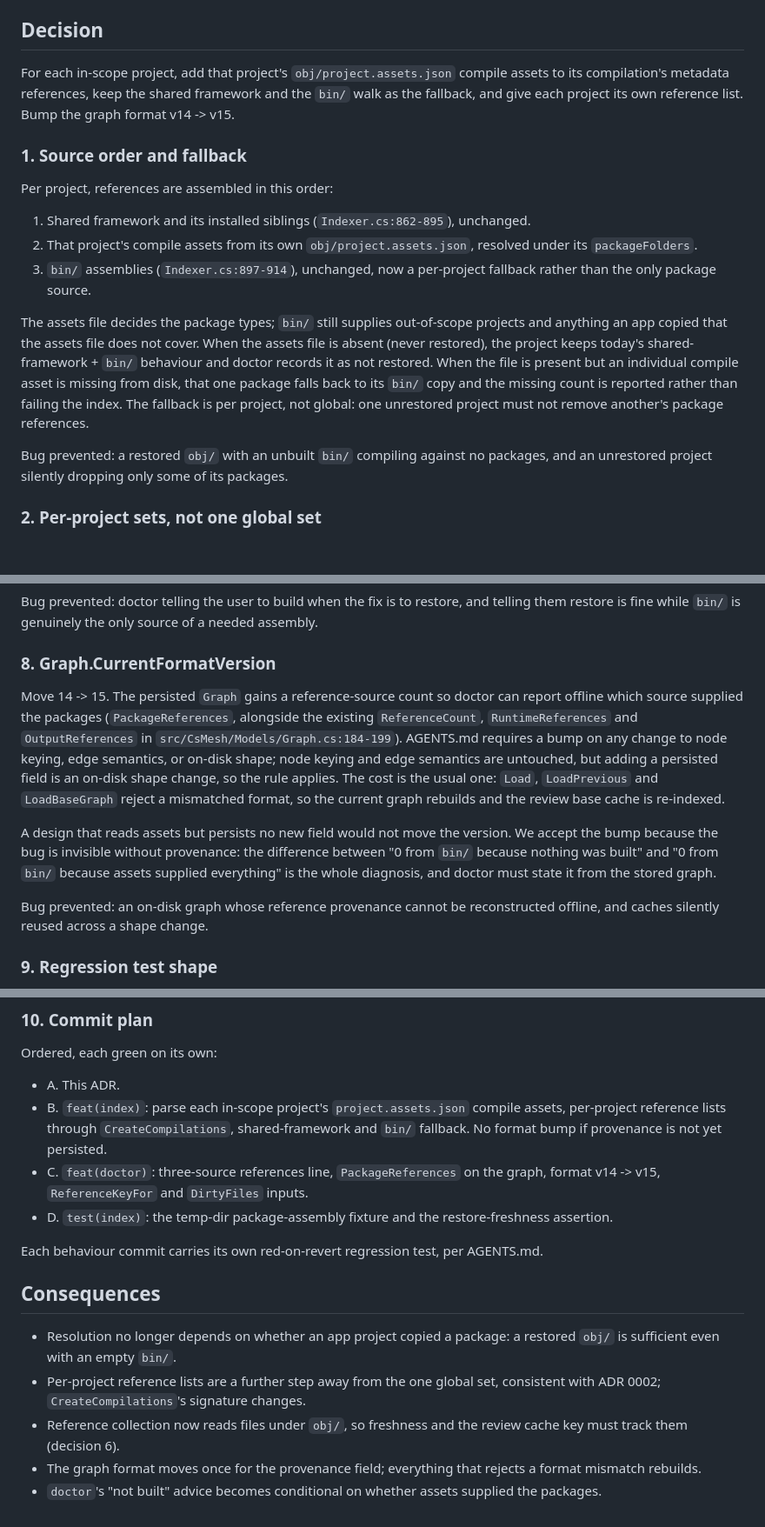
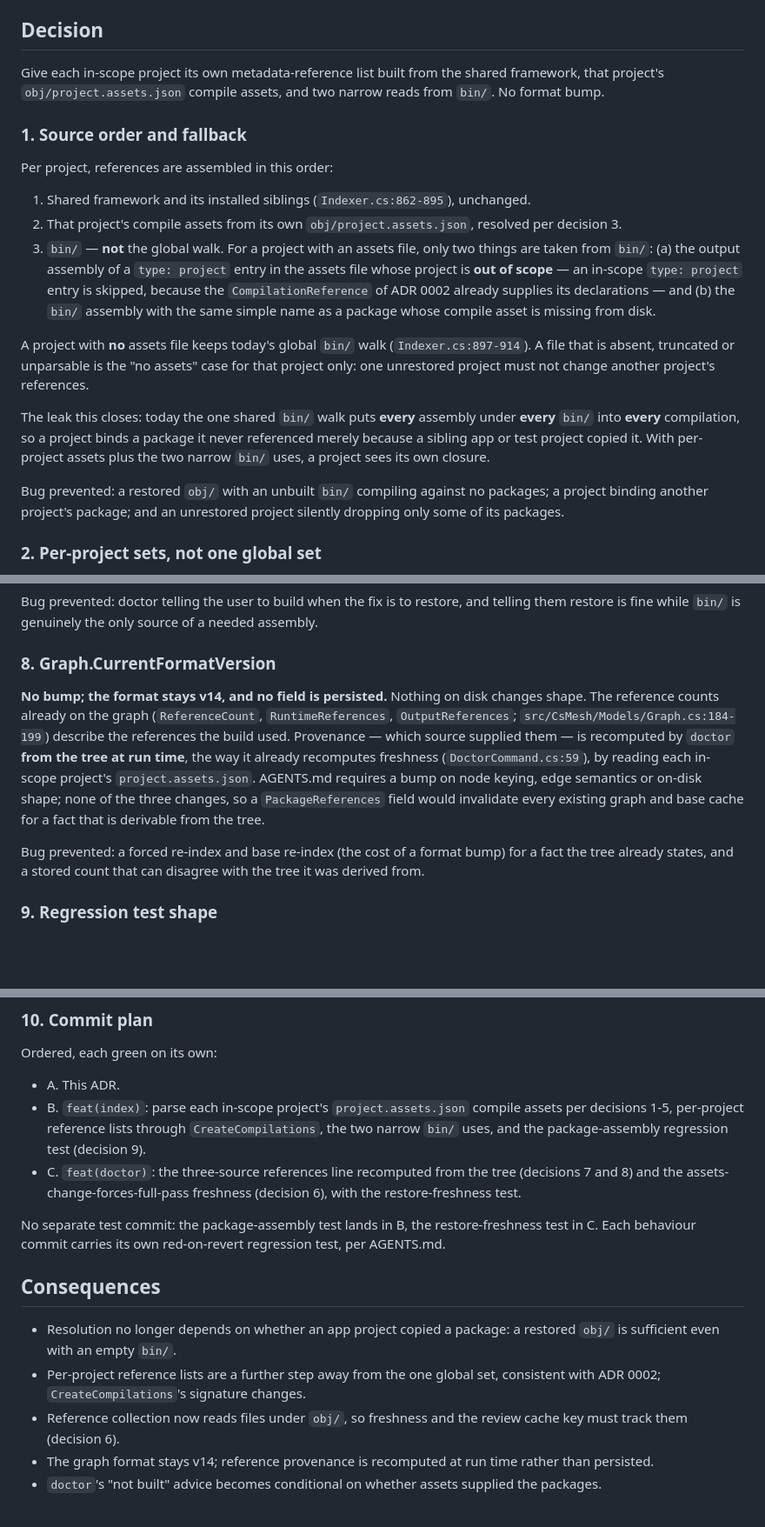
Before and after one commit to nRafinia/CsMesh, a Markdown page: docs/adr/0003-package-assemblies-from-assets.md, 3 parts joined by grey strips. Shown at 87% size. GitHub-like rendering; blank space fills up the shorter version.

Commit message:
docs(adr): narrow bin/ fallback, pin the asset path, drop the format bump

```diff
--- a/docs/adr/0003-package-assemblies-from-assets.md
+++ b/docs/adr/0003-package-assemblies-from-assets.md
@@ -43,29 +43,33 @@ asset is under `lib/` (0 under `ref/`). One S2 project has no assets file (never
 
 ## Decision
 
-For each in-scope project, add that project's `obj/project.assets.json` compile assets to its
-compilation's metadata references, keep the shared framework and the `bin/` walk as the fallback, and
-give each project its own reference list. Bump the graph format v14 -> v15.
+Give each in-scope project its own metadata-reference list built from the shared framework, that
+project's `obj/project.assets.json` compile assets, and two narrow reads from `bin/`. No format bump.
 
 ### 1. Source order and fallback
 
 Per project, references are assembled in this order:
 
 1. Shared framework and its installed siblings (`Indexer.cs:862-895`), unchanged.
-2. That project's compile assets from its own `obj/project.assets.json`, resolved under its
-   `packageFolders`.
-3. `bin/` assemblies (`Indexer.cs:897-914`), unchanged, now a per-project fallback rather than the
-   only package source.
+2. That project's compile assets from its own `obj/project.assets.json`, resolved per decision 3.
+3. `bin/` — **not** the global walk. For a project with an assets file, only two things are taken
+   from `bin/`: (a) the output assembly of a `type: project` entry in the assets file whose project
+   is **out of scope** — an in-scope `type: project` entry is skipped, because the
+   `CompilationReference` of ADR 0002 already supplies its declarations — and (b) the `bin/`
+   assembly with the same simple name as a package whose compile asset is missing from disk.
 
-The assets file decides the package types; `bin/` still supplies out-of-scope projects and anything
-an app copied that the assets file does not cover. When the assets file is absent (never restored),
-the project keeps today's shared-framework + `bin/` behaviour and doctor records it as not restored.
-When the file is present but an individual compile asset is missing from disk, that one package falls
-back to its `bin/` copy and the missing count is reported rather than failing the index. The fallback
-is per project, not global: one unrestored project must not remove another's package references.
+A project with **no** assets file keeps today's global `bin/` walk (`Indexer.cs:897-914`). A file
+that is absent, truncated or unparsable is the "no assets" case for that project only: one unrestored
+project must not change another project's references.
 
-Bug prevented: a restored `obj/` with an unbuilt `bin/` compiling against no packages, and an
-unrestored project silently dropping only some of its packages.
+The leak this closes: today the one shared `bin/` walk puts **every** assembly under **every**
+`bin/` into **every** compilation, so a project binds a package it never referenced merely because a
+sibling app or test project copied it. With per-project assets plus the two narrow `bin/` uses, a
+project sees its own closure.
+
+Bug prevented: a restored `obj/` with an unbuilt `bin/` compiling against no packages; a project
+binding another project's package; and an unrestored project silently dropping only some of its
+packages.
 
 ### 2. Per-project sets, not one global set
 
@@ -164,21 +176,17 @@ is fine while `bin/` is genuinely the only source of a needed assembly.
 
 ### 8. Graph.CurrentFormatVersion
 
-Move 14 -> 15. The persisted `Graph` gains a reference-source count so doctor can report offline
-which source supplied the packages (`PackageReferences`, alongside the existing `ReferenceCount`,
-`RuntimeReferences` and `OutputReferences` in `src/CsMesh/Models/Graph.cs:184-199`). AGENTS.md
-requires a bump on any change to node keying, edge semantics, or on-disk shape; node keying and edge
-semantics are untouched, but adding a persisted field is an on-disk shape change, so the rule
-applies. The cost is the usual one: `Load`, `LoadPrevious` and `LoadBaseGraph` reject a mismatched
-format, so the current graph rebuilds and the review base cache is re-indexed.
+**No bump; the format stays v14, and no field is persisted.** Nothing on disk changes shape. The
+reference counts already on the graph (`ReferenceCount`, `RuntimeReferences`, `OutputReferences`;
+`src/CsMesh/Models/Graph.cs:184-199`) describe the references the build used. Provenance — which
+source supplied them — is recomputed by `doctor` **from the tree at run time**, the way it already
+recomputes freshness (`DoctorCommand.cs:59`), by reading each in-scope project's
+`project.assets.json`. AGENTS.md requires a bump on node keying, edge semantics or on-disk shape;
+none of the three changes, so a `PackageReferences` field would invalidate every existing graph and
+base cache for a fact that is derivable from the tree.
 
-A design that reads assets but persists no new field would not move the version. We accept the bump
-because the bug is invisible without provenance: the difference between "0 from `bin/` because
-nothing was built" and "0 from `bin/` because assets supplied everything" is the whole diagnosis, and
-doctor must state it from the stored graph.
-
-Bug prevented: an on-disk graph whose reference provenance cannot be reconstructed offline, and
-caches silently reused across a shape change.
+Bug prevented: a forced re-index and base re-index (the cost of a format bump) for a fact the tree
+already states, and a stored count that can disagree with the tree it was derived from.
 
 ### 9. Regression test shape
 
@@ -205,14 +213,14 @@ that ignores a restore has one too.
 Ordered, each green on its own:
 
 - A. This ADR.
-- B. `feat(index)`: parse each in-scope project's `project.assets.json` compile assets, per-project
-  reference lists through `CreateCompilations`, shared-framework and `bin/` fallback. No format bump
-  if provenance is not yet persisted.
-- C. `feat(doctor)`: three-source references line, `PackageReferences` on the graph, format
-  v14 -> v15, `ReferenceKeyFor` and `DirtyFiles` inputs.
-- D. `test(index)`: the temp-dir package-assembly fixture and the restore-freshness assertion.
+- B. `feat(index)`: parse each in-scope project's `project.assets.json` compile assets per decisions
+  1-5, per-project reference lists through `CreateCompilations`, the two narrow `bin/` uses, and the
+  package-assembly regression test (decision 9).
+- C. `feat(doctor)`: the three-source references line recomputed from the tree (decisions 7 and 8) and
+  the assets-change-forces-full-pass freshness (decision 6), with the restore-freshness test.
 
-Each behaviour commit carries its own red-on-revert regression test, per AGENTS.md.
+No separate test commit: the package-assembly test lands in B, the restore-freshness test in C. Each
+behaviour commit carries its own red-on-revert regression test, per AGENTS.md.
 
 ## Consequences
 
@@ -222,6 +230,5 @@ Each behaviour commit carries its own red-on-revert regression test, per AGENTS.
   ADR 0002; `CreateCompilations`'s signature changes.
 - Reference collection now reads files under `obj/`, so freshness and the review cache key must
   track them (decision 6).
-- The graph format moves once for the provenance field; everything that rejects a format mismatch
-  rebuilds.
+- The graph format stays v14; reference provenance is recomputed at run time rather than persisted.
 - `doctor`'s "not built" advice becomes conditional on whether assets supplied the packages.
```
Also changed, not shown: other parts of docs/adr/0003-package-assemblies-from-assets.md (+17 -9 lines).
